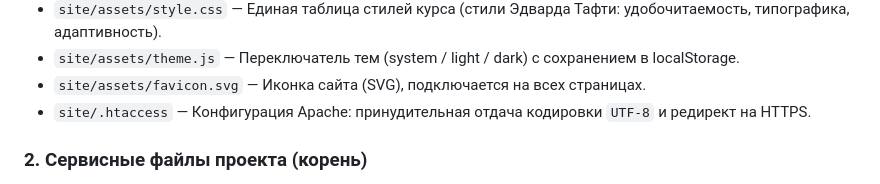
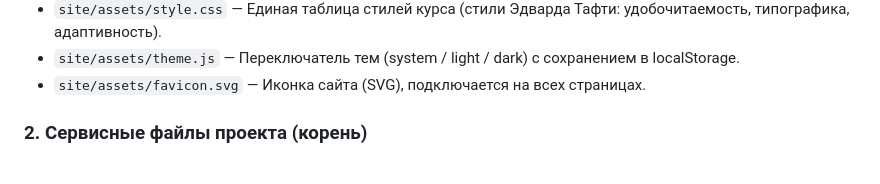
Before and after one commit to web-master-pro/american-pronunciation-course, a Markdown page: AGENTS.md, the part around the change. GitHub-like rendering.

```diff
--- a/AGENTS.md
+++ b/AGENTS.md
@@ -22,7 +22,6 @@
 - `site/assets/style.css` — Единая таблица стилей курса (стили Эдварда Тафти: удобочитаемость, типографика, адаптивность).
 - `site/assets/theme.js` — Переключатель тем (system / light / dark) с сохранением в localStorage.
 - `site/assets/favicon.svg` — Иконка сайта (SVG), подключается на всех страницах.
-- `site/.htaccess` — Конфигурация Apache: принудительная отдача кодировки `UTF-8` и редирект на HTTPS.
 
 ### 2. Сервисные файлы проекта (корень)
 - `AGENTS.md` — Данное руководство для агентов.
```
Also changed, not shown: AUDIT.md (+3 -3 lines).
